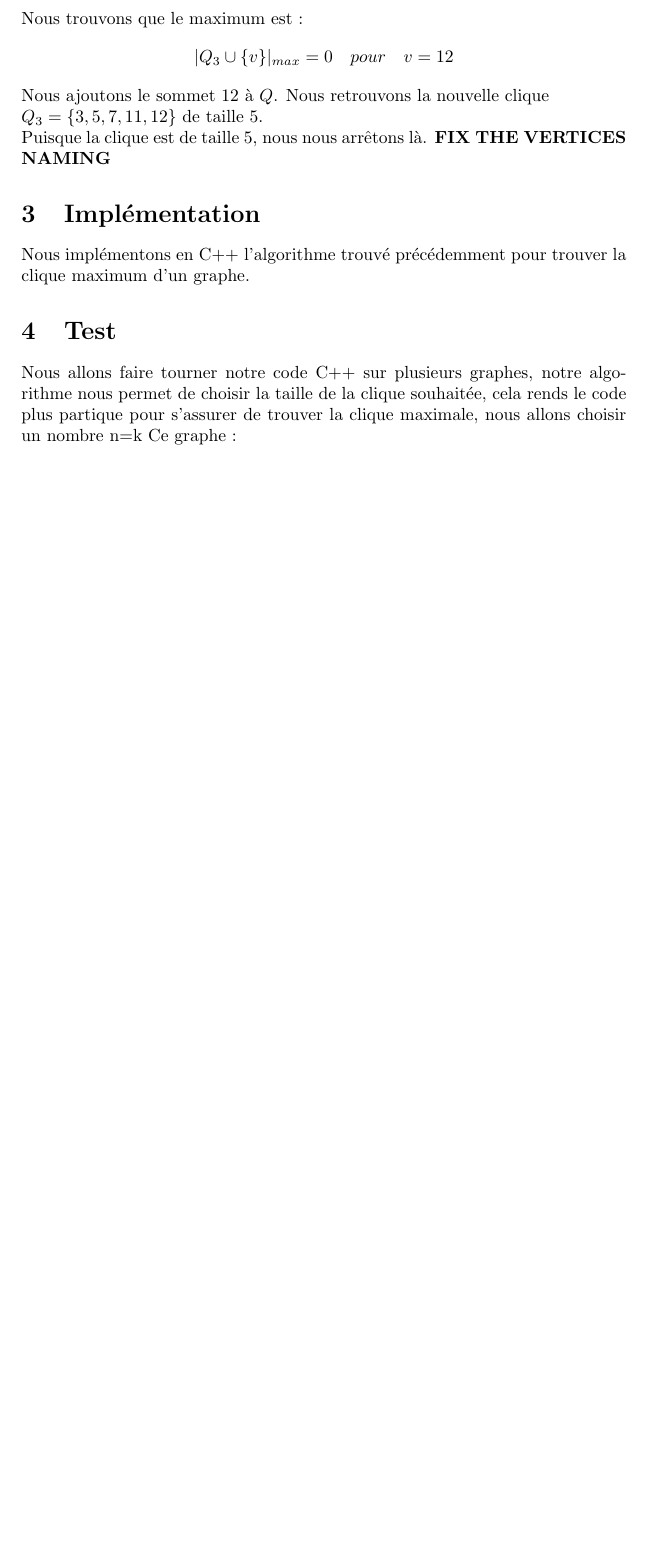
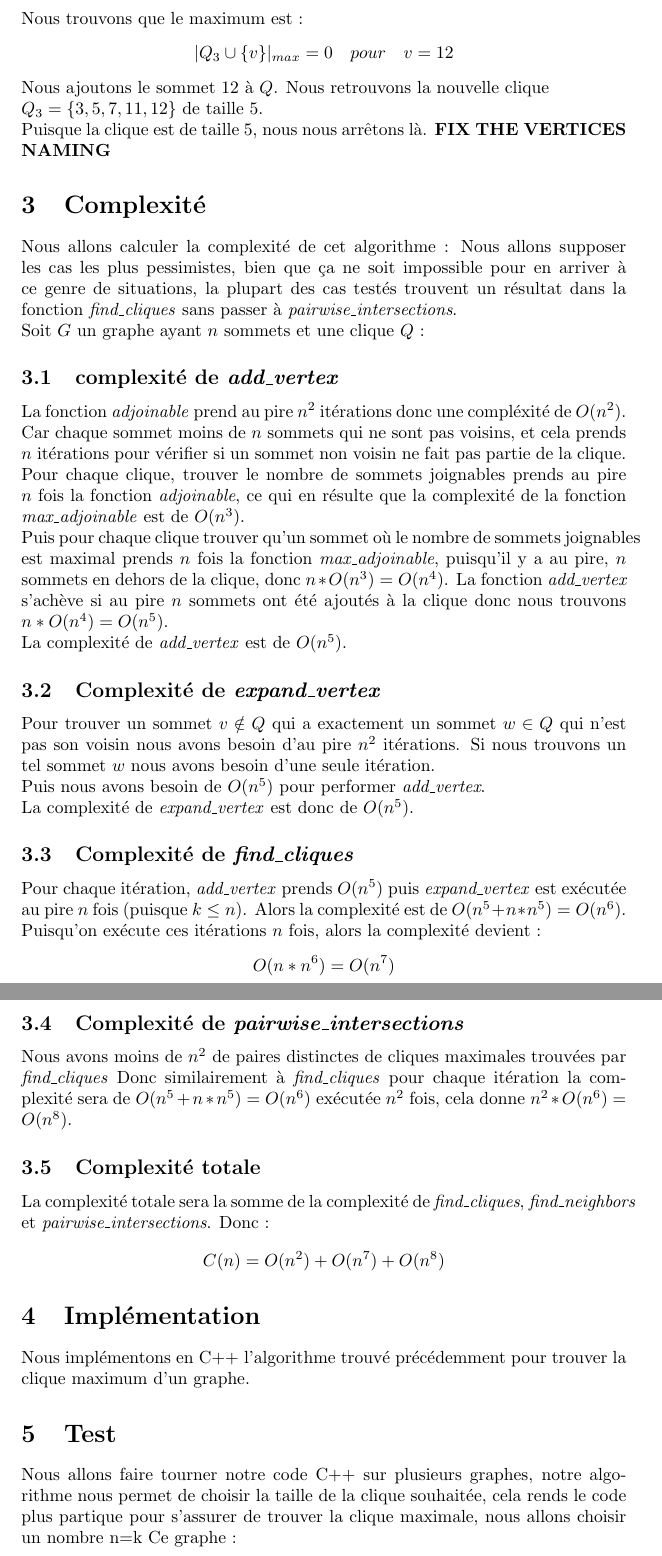
Before and after one commit to DrissiReda/RO, a LaTeX document (Report/rapport.tex): part of page 6 of 6 before the commit and two parts of pages 6 and 7 of 7 after it, the two joined at a grey line, cut so that both start at the same text, the shorter picture padded with empty space. Compiled offline with pdfLaTeX.

Commit message:
Added complexity in report added comments to code added converters

```diff
--- a/Report/rapport.tex
+++ b/Report/rapport.tex
@@ -161,6 +161,47 @@ Nous ajoutons le sommet $12$ à $Q$. Nous retrouvons la nouvelle clique \\
 $Q_3=\{3, 5, 7, 11, 12\}$ de taille 5.\\
 Puisque la clique est de taille 5, nous nous arrêtons là.
 \textbf{FIX THE VERTICES NAMING}
+\section{Complexité}
+Nous allons calculer la complexité de cet algorithme :
+Nous allons supposer les cas les plus pessimistes, bien que ça ne soit impossible pour en arriver
+à ce genre de situations, la plupart des cas testés trouvent un résultat dans la fonction
+\textit{find\_cliques} sans passer à \textit{pairwise\_intersections}.\\
+Soit $G$ un graphe ayant $n$ sommets et une clique $Q$ :
+\subsection{complexité de \textit{add\_vertex}}
+La fonction \textit{adjoinable} prend au pire $n^2$ itérations donc une compléxité de $O(n^2)$.
+Car chaque sommet moins de $n$ sommets qui ne sont pas voisins, et cela prends $n$ itérations pour
+vérifier si un sommet non voisin ne fait pas partie de la clique.\\
+Pour chaque clique, trouver le nombre de sommets joignables prends au pire $n$ fois la fonction
+\textit{adjoinable}, ce qui en résulte que la complexité de la fonction \textit{max\_adjoinable} est
+de $O(n^3)$.\\
+Puis pour chaque clique trouver qu'un sommet où le nombre de sommets joignables est maximal prends
+$n$ fois la fonction \textit{max\_adjoinable}, puisqu'il y a au pire, $n$ sommets en dehors de la
+clique, donc $n*O(n^3)=O(n^4)$. La fonction \textit{add\_vertex} s'achève si au pire $n$ sommets
+ont été ajoutés à la clique donc nous trouvons $n*O(n^4)=O(n^5)$.\\
+La complexité de \textit{add\_vertex} est de $O(n^5)$.
+\subsection{Complexité de \textit{expand\_vertex}}
+Pour trouver un sommet $v \notin Q$ qui a exactement un sommet $w \in Q$ qui n'est pas son voisin
+nous avons besoin d'au pire $n^2$ itérations. Si nous trouvons un tel sommet $w$ nous avons besoin
+d'une seule itération.\\ Puis nous avons besoin de $O(n^5)$ pour performer \textit{add\_vertex}.\\
+La complexité de \textit{expand\_vertex} est donc de $O(n^5)$.
+\subsection{Complexité de \textit{find\_cliques}}
+Pour chaque itération, \textit{add\_vertex} prends $O(n^5)$ puis \textit{expand\_vertex} est exécutée
+au pire $n$ fois (puisque $k \leq n$). Alors la complexité est de $O(n^5+n*n^5)=O(n^6)$. \\
+Puisqu'on exécute ces itérations $n$ fois, alors la complexité devient :
+\begin{displaymath}
+  O(n*n^6)=O(n^7)
+\end{displaymath}
+\subsection{Complexité de \textit{pairwise\_intersections}}
+Nous avons moins de $n^2$ de paires distinctes de cliques maximales trouvées par \textit{find\_cliques}
+Donc similairement à \textit{find\_cliques} pour chaque itération la complexité sera de $O(n^5+n*n^5)=O(n^6)$
+exécutée $n^2$ fois, cela donne $n^2*O(n^6)=O(n^8)$.
+\subsection{Complexité totale}
+La complexité totale sera la somme de la complexité de \textit{find\_cliques}, \textit{find\_neighbors}
+et \textit{pairwise\_intersections}. Donc :
+\begin{displaymath}
+C(n)=O(n^2)+O(n^7)+O(n^8)
+\end{displaymath}
+
 \section{Implémentation}
 Nous implémentons en C++ l'algorithme trouvé précédemment pour trouver la clique
 maximum d'un graphe.
```
Also changed, not shown: Makefile, Report/frucht-compl.png, Report/rapport.tex (2 more changed lines), 6 other files.
